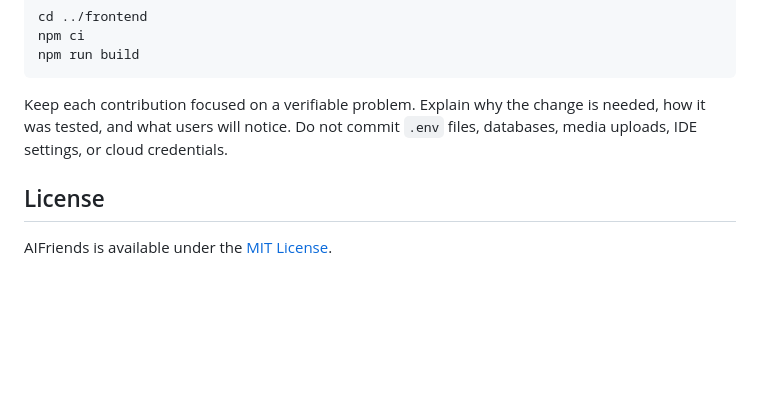
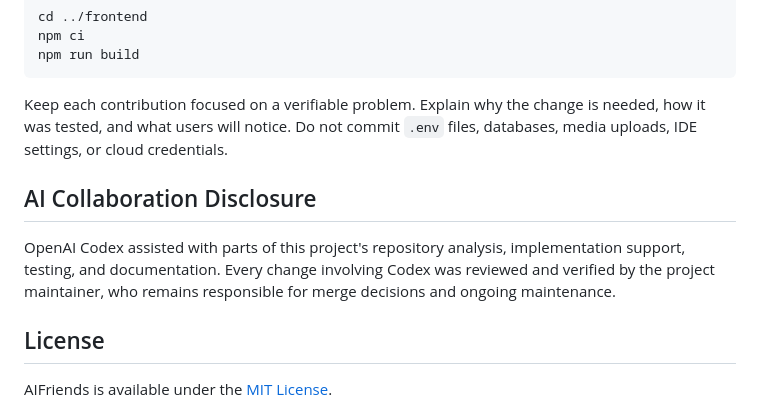
Before and after one commit to ppshuX/AIFriends, a Markdown page: README_EN.md, the part around the change. Drawn GitHub-style; blank space fills up the shorter version.

Commit message:
docs: disclose AI collaboration
Co-authored-by: Codex <267193182+codex@users.noreply.github.com>

```diff
--- a/README_EN.md
+++ b/README_EN.md
@@ -316,6 +316,10 @@ npm run build
 
 Keep each contribution focused on a verifiable problem. Explain why the change is needed, how it was tested, and what users will notice. Do not commit `.env` files, databases, media uploads, IDE settings, or cloud credentials.
 
+## AI Collaboration Disclosure
+
+OpenAI Codex assisted with parts of this project's repository analysis, implementation support, testing, and documentation. Every change involving Codex was reviewed and verified by the project maintainer, who remains responsible for merge decisions and ongoing maintenance.
+
 ## License
 
 AIFriends is available under the [MIT License](LICENSE).
```
Also changed, not shown: README.md (+4 -0 lines).
